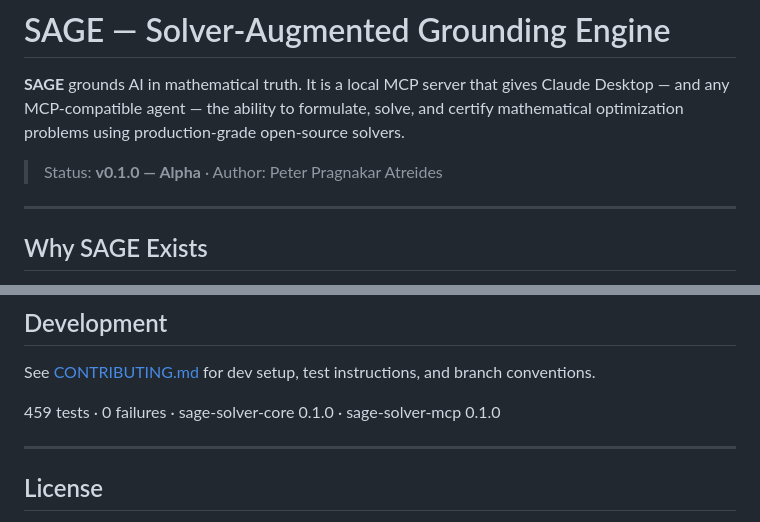
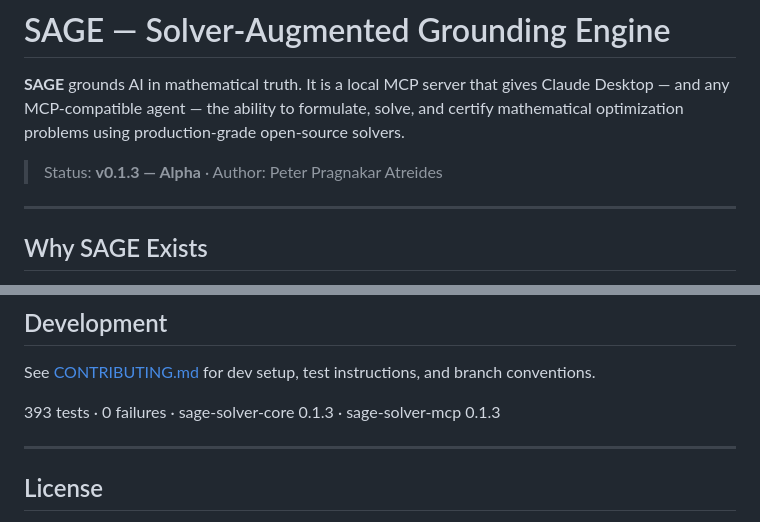
Before and after one commit to pragnakar/Project_Sage, a Markdown page: README.md, 2 parts joined by grey strips. GitHub-like rendering.

Commit message:
docs(readme): update version to 0.1.3 and test count to 393
Co-Authored-By: Claude Sonnet 4.6 <noreply@anthropic.com>

```diff
--- a/README.md
+++ b/README.md
@@ -2,7 +2,7 @@
 
 **SAGE** grounds AI in mathematical truth. It is a local MCP server that gives Claude Desktop — and any MCP-compatible agent — the ability to formulate, solve, and certify mathematical optimization problems using production-grade open-source solvers.
 
-> Status: **v0.1.0 — Alpha** · Author: Peter Pragnakar Atreides
+> Status: **v0.1.3 — Alpha** · Author: Peter Pragnakar Atreides
 
 ---
 
@@ -260,7 +260,7 @@ The long-term ambition is a planetary-scale optimization fabric: interconnected,
 
 See [CONTRIBUTING.md](CONTRIBUTING.md) for dev setup, test instructions, and branch conventions.
 
-459 tests · 0 failures · sage-solver-core 0.1.0 · sage-solver-mcp 0.1.0
+393 tests · 0 failures · sage-solver-core 0.1.3 · sage-solver-mcp 0.1.3
 
 ---
 
```
